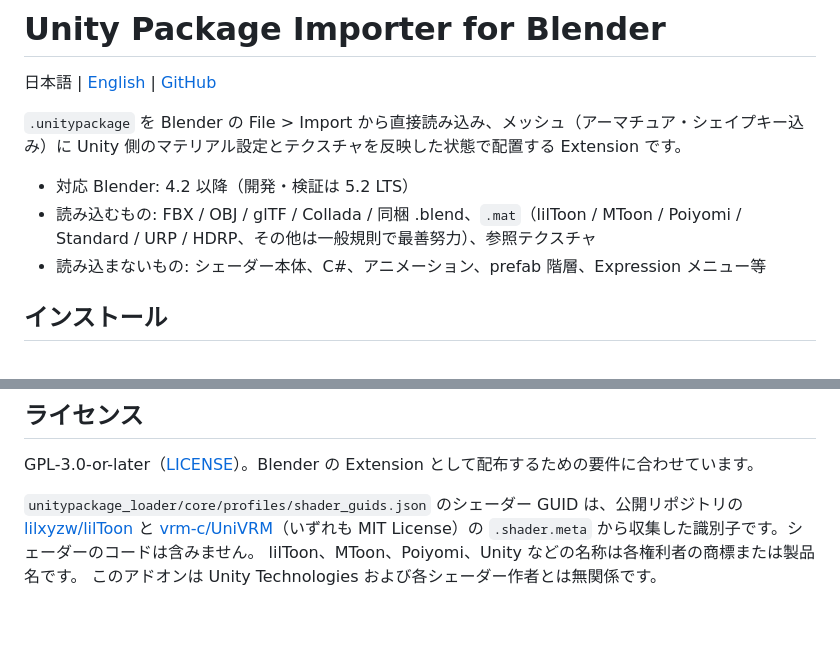
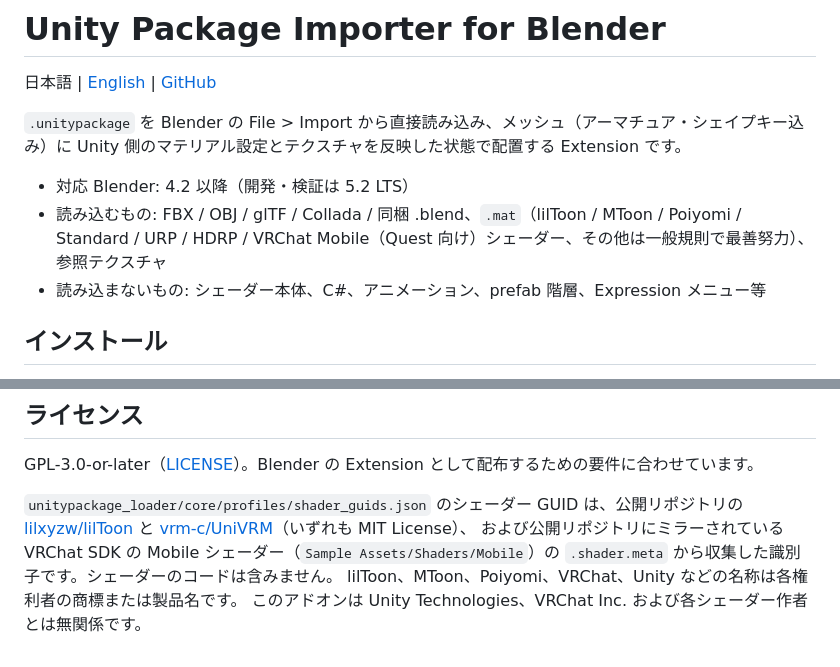
Before and after one commit to utagestudio/unitypackage_loader, a Markdown page: README_ja.md, 2 parts joined by grey strips. Drawn GitHub-style; blank space fills up the shorter version.

```diff
--- a/README_ja.md
+++ b/README_ja.md
@@ -6,7 +6,7 @@
 Unity 側のマテリアル設定とテクスチャを反映した状態で配置する Extension です。
 
 - 対応 Blender: 4.2 以降（開発・検証は 5.2 LTS）
-- 読み込むもの: FBX / OBJ / glTF / Collada / 同梱 .blend、`.mat`（lilToon / MToon / Poiyomi / Standard / URP / HDRP、その他は一般規則で最善努力）、参照テクスチャ
+- 読み込むもの: FBX / OBJ / glTF / Collada / 同梱 .blend、`.mat`（lilToon / MToon / Poiyomi / Standard / URP / HDRP / VRChat Mobile（Quest 向け）シェーダー、その他は一般規則で最善努力）、参照テクスチャ
 - 読み込まないもの: シェーダー本体、C#、アニメーション、prefab 階層、Expression メニュー等
 
 ## インストール
@@ -134,7 +134,8 @@ tests/                       単体テスト、統合テスト、合成パッケ
 GPL-3.0-or-later（[LICENSE](LICENSE)）。Blender の Extension として配布するための要件に合わせています。
 
 `unitypackage_loader/core/profiles/shader_guids.json` のシェーダー GUID は、公開リポジトリの
-[lilxyzw/lilToon](https://github.com/lilxyzw/lilToon) と [vrm-c/UniVRM](https://github.com/vrm-c/UniVRM)（いずれも MIT License）の
+[lilxyzw/lilToon](https://github.com/lilxyzw/lilToon) と [vrm-c/UniVRM](https://github.com/vrm-c/UniVRM)（いずれも MIT License）、
+および公開リポジトリにミラーされている VRChat SDK の Mobile シェーダー（`Sample Assets/Shaders/Mobile`）の
 `.shader.meta` から収集した識別子です。シェーダーのコードは含みません。
-lilToon、MToon、Poiyomi、Unity などの名称は各権利者の商標または製品名です。
-このアドオンは Unity Technologies および各シェーダー作者とは無関係です。
+lilToon、MToon、Poiyomi、VRChat、Unity などの名称は各権利者の商標または製品名です。
+このアドオンは Unity Technologies、VRChat Inc. および各シェーダー作者とは無関係です。
```
Also changed, not shown: DESIGN.md (+30 -5 lines), README.md (+5 -4 lines).
